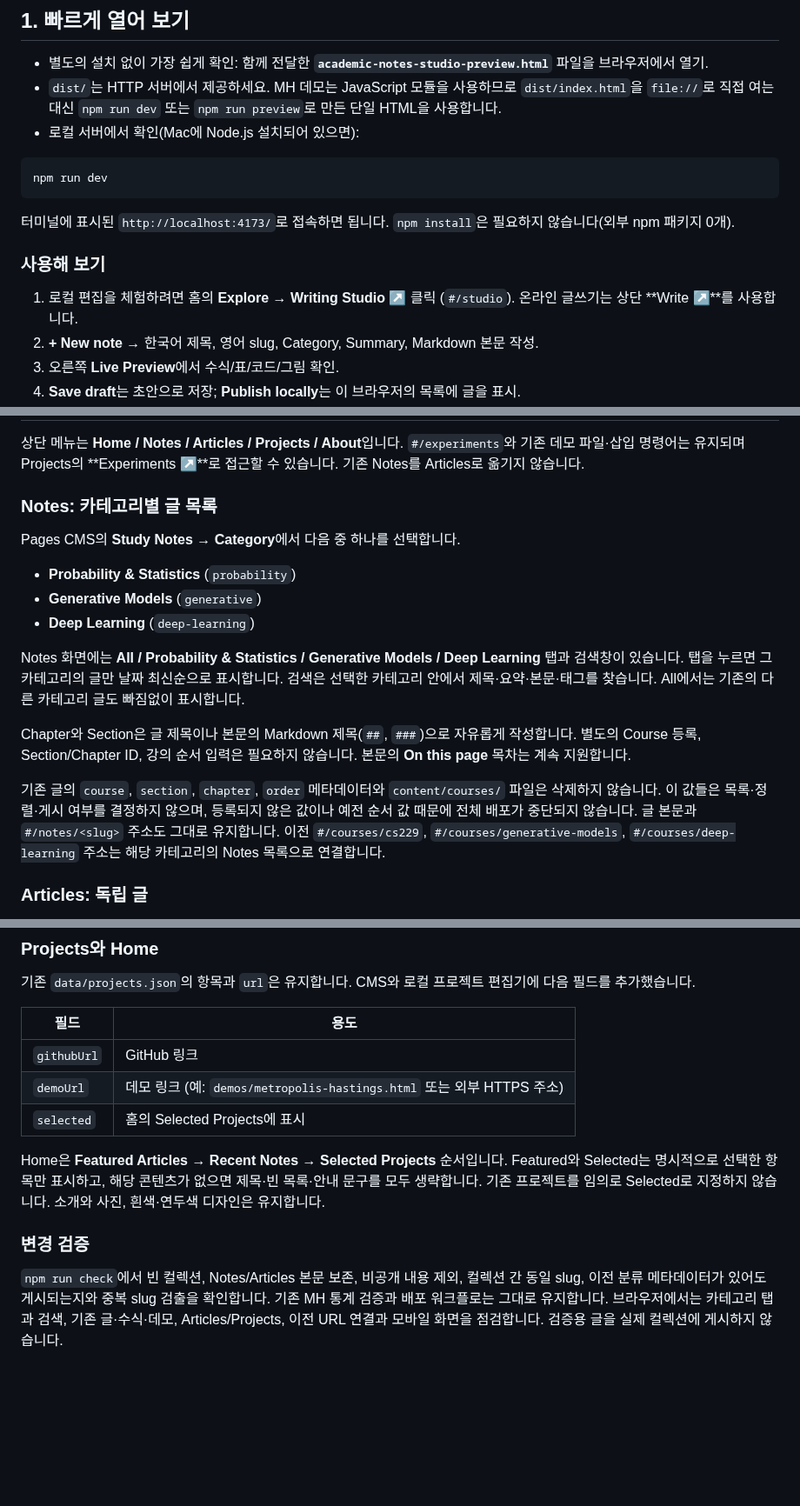
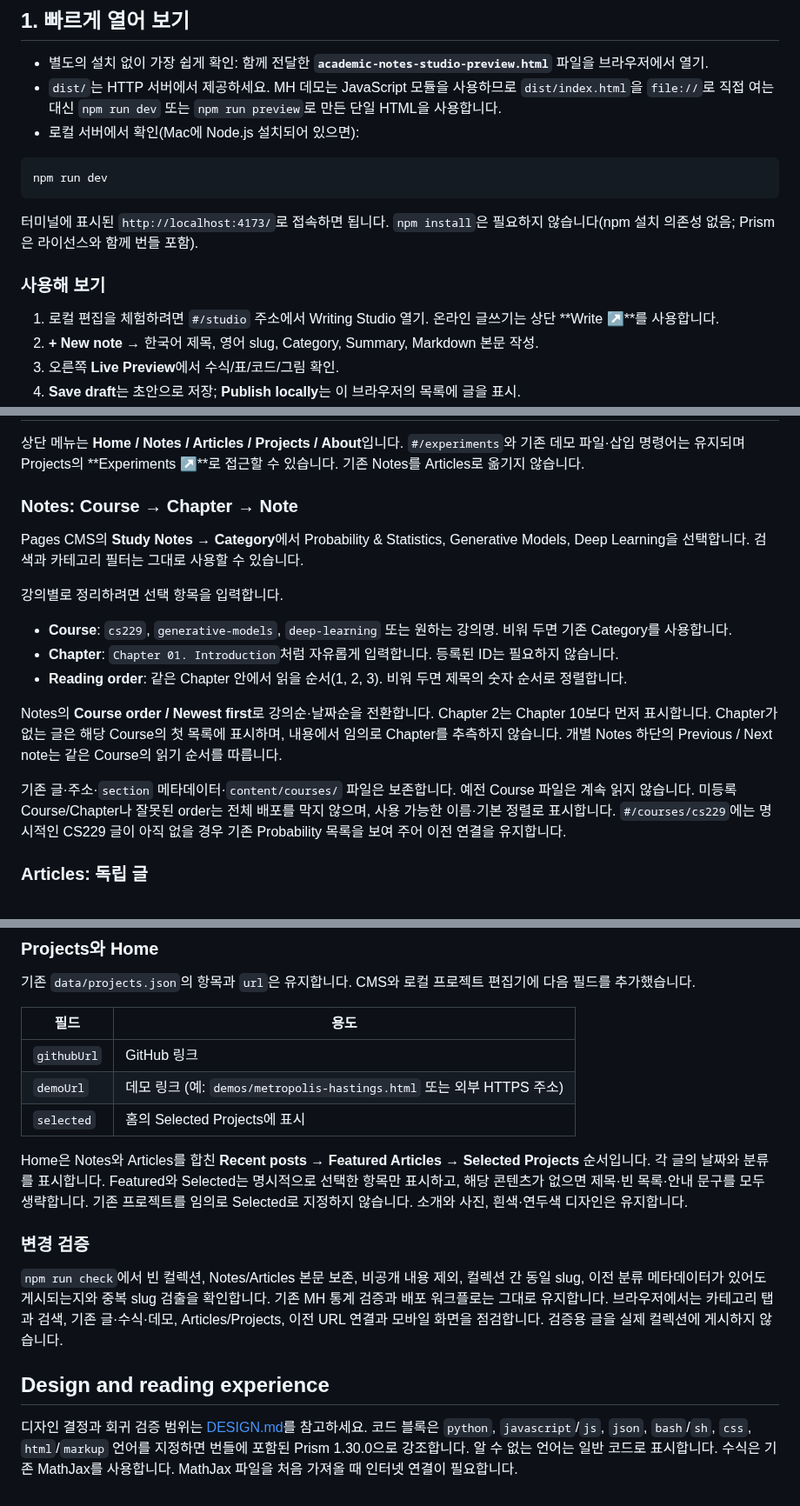
Before and after one commit to songofluna/academic-notes, a Markdown page: README.md, 3 parts joined by grey strips. Shown at 87% size. Rendered like a GitHub page; blank space fills up the shorter version.

Commit message:
Document course ordering and academic reading workflow

````diff
--- a/README.md
+++ b/README.md
@@ -14,11 +14,11 @@ v3의 흰색 + 연두색 디자인을 유지하면서 **Notes / Articles / Proje
 npm run dev
 ```
 
-터미널에 표시된 `http://localhost:4173/`로 접속하면 됩니다. `npm install`은 필요하지 않습니다(외부 npm 패키지 0개).
+터미널에 표시된 `http://localhost:4173/`로 접속하면 됩니다. `npm install`은 필요하지 않습니다(npm 설치 의존성 없음; Prism은 라이선스와 함께 번들 포함).
 
 ### 사용해 보기
 
-1. 로컬 편집을 체험하려면 홈의 **Explore → Writing Studio ↗** 클릭 (`#/studio`). 온라인 글쓰기는 상단 **Write ↗**를 사용합니다.
+1. 로컬 편집을 체험하려면 `#/studio` 주소에서 Writing Studio 열기. 온라인 글쓰기는 상단 **Write ↗**를 사용합니다.
 2. **+ New note** → 한국어 제목, 영어 slug, Category, Summary, Markdown 본문 작성.
 3. 오른쪽 **Live Preview**에서 수식/표/코드/그림 확인.
 4. **Save draft**는 초안으로 저장; **Publish locally**는 이 브라우저의 목록에 글을 표시.
@@ -231,19 +231,19 @@ proposal 크기를 바꾸면서 mixing을 관찰해 봅시다.
 
 상단 메뉴는 **Home / Notes / Articles / Projects / About**입니다. `#/experiments`와 기존 데모 파일·삽입 명령어는 유지되며 Projects의 **Experiments ↗**로 접근할 수 있습니다. 기존 Notes를 Articles로 옮기지 않습니다.
 
-### Notes: 카테고리별 글 목록
+### Notes: Course → Chapter → Note
 
-Pages CMS의 **Study Notes → Category**에서 다음 중 하나를 선택합니다.
+Pages CMS의 **Study Notes → Category**에서 Probability & Statistics, Generative Models, Deep Learning을 선택합니다. 검색과 카테고리 필터는 그대로 사용할 수 있습니다.
 
-- **Probability & Statistics** (`probability`)
-- **Generative Models** (`generative`)
-- **Deep Learning** (`deep-learning`)
+강의별로 정리하려면 선택 항목을 입력합니다.
 
-Notes 화면에는 **All / Probability & Statistics / Generative Models / Deep Learning** 탭과 검색창이 있습니다. 탭을 누르면 그 카테고리의 글만 날짜 최신순으로 표시합니다. 검색은 선택한 카테고리 안에서 제목·요약·본문·태그를 찾습니다. All에서는 기존의 다른 카테고리 글도 빠짐없이 표시합니다.
+- **Course**: `cs229`, `generative-models`, `deep-learning` 또는 원하는 강의명. 비워 두면 기존 Category를 사용합니다.
+- **Chapter**: `Chapter 01. Introduction`처럼 자유롭게 입력합니다. 등록된 ID는 필요하지 않습니다.
+- **Reading order**: 같은 Chapter 안에서 읽을 순서(1, 2, 3). 비워 두면 제목의 숫자 순서로 정렬합니다.
 
-Chapter와 Section은 글 제목이나 본문의 Markdown 제목(`##`, `###`)으로 자유롭게 작성합니다. 별도의 Course 등록, Section/Chapter ID, 강의 순서 입력은 필요하지 않습니다. 본문의 **On this page** 목차는 계속 지원합니다.
+Notes의 **Course order / Newest first**로 강의순·날짜순을 전환합니다. Chapter 2는 Chapter 10보다 먼저 표시합니다. Chapter가 없는 글은 해당 Course의 첫 목록에 표시하며, 내용에서 임의로 Chapter를 추측하지 않습니다. 개별 Notes 하단의 Previous / Next note는 같은 Course의 읽기 순서를 따릅니다.
 
-기존 글의 `course`, `section`, `chapter`, `order` 메타데이터와 `content/courses/` 파일은 삭제하지 않습니다. 이 값들은 목록·정렬·게시 여부를 결정하지 않으며, 등록되지 않은 값이나 예전 순서 값 때문에 전체 배포가 중단되지 않습니다. 글 본문과 `#/notes/<slug>` 주소도 그대로 유지합니다. 이전 `#/courses/cs229`, `#/courses/generative-models`, `#/courses/deep-learning` 주소는 해당 카테고리의 Notes 목록으로 연결합니다.
+기존 글·주소·`section` 메타데이터·`content/courses/` 파일은 보존합니다. 예전 Course 파일은 계속 읽지 않습니다. 미등록 Course/Chapter나 잘못된 order는 전체 배포를 막지 않으며, 사용 가능한 이름·기본 정렬로 표시합니다. `#/courses/cs229`에는 명시적인 CS229 글이 아직 없을 경우 기존 Probability 목록을 보여 주어 이전 연결을 유지합니다.
 
 ### Articles: 독립 글
 
@@ -283,8 +283,13 @@ $$
 | `demoUrl` | 데모 링크 (예: `demos/metropolis-hastings.html` 또는 외부 HTTPS 주소) |
 | `selected` | 홈의 Selected Projects에 표시 |
 
-Home은 **Featured Articles → Recent Notes → Selected Projects** 순서입니다. Featured와 Selected는 명시적으로 선택한 항목만 표시하고, 해당 콘텐츠가 없으면 제목·빈 목록·안내 문구를 모두 생략합니다. 기존 프로젝트를 임의로 Selected로 지정하지 않습니다. 소개와 사진, 흰색·연두색 디자인은 유지합니다.
+Home은 Notes와 Articles를 합친 **Recent posts → Featured Articles → Selected Projects** 순서입니다. 각 글의 날짜와 분류를 표시합니다. Featured와 Selected는 명시적으로 선택한 항목만 표시하고, 해당 콘텐츠가 없으면 제목·빈 목록·안내 문구를 모두 생략합니다. 기존 프로젝트를 임의로 Selected로 지정하지 않습니다. 소개와 사진, 흰색·연두색 디자인은 유지합니다.
 
 ### 변경 검증
 
 `npm run check`에서 빈 컬렉션, Notes/Articles 본문 보존, 비공개 내용 제외, 컬렉션 간 동일 slug, 이전 분류 메타데이터가 있어도 게시되는지와 중복 slug 검출을 확인합니다. 기존 MH 통계 검증과 배포 워크플로는 그대로 유지합니다. 브라우저에서는 카테고리 탭과 검색, 기존 글·수식·데모, Articles/Projects, 이전 URL 연결과 모바일 화면을 점검합니다. 검증용 글을 실제 컬렉션에 게시하지 않습니다.
+
+
+## Design and reading experience
+
+디자인 결정과 회귀 검증 범위는 [DESIGN.md](DESIGN.md)를 참고하세요. 코드 블록은 `python`, `javascript`/`js`, `json`, `bash`/`sh`, `css`, `html`/`markup` 언어를 지정하면 번들에 포함된 Prism 1.30.0으로 강조합니다. 알 수 없는 언어는 일반 코드로 표시합니다. 수식은 기존 MathJax를 사용합니다. MathJax 파일을 처음 가져올 때 인터넷 연결이 필요합니다.
````
Also changed, not shown: other parts of README.md (+2 -2 lines).
